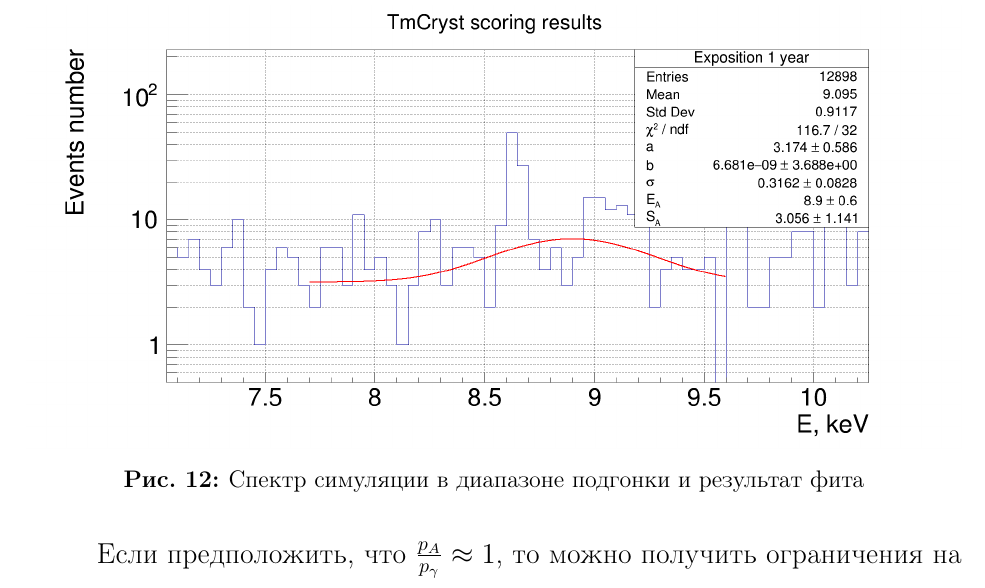
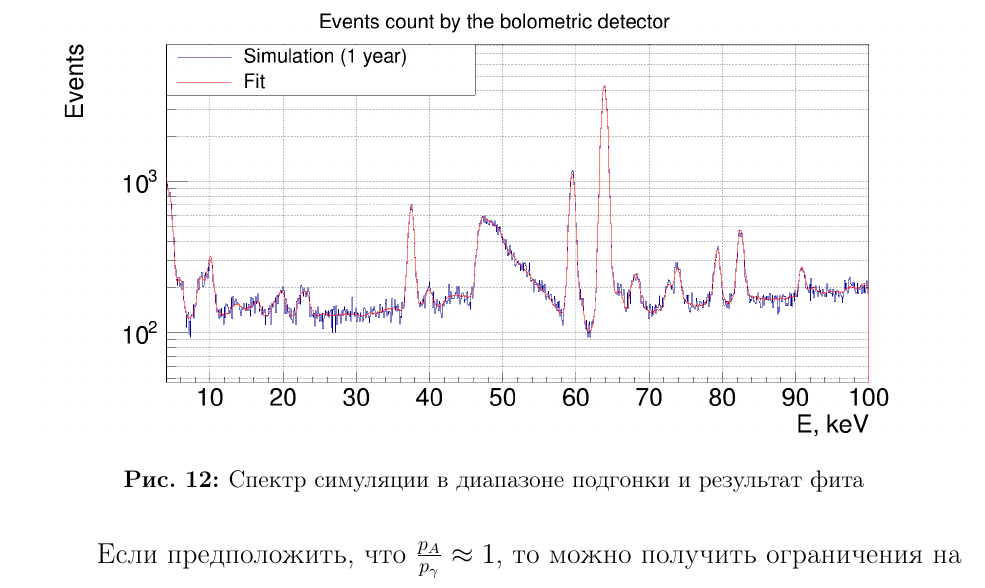
Before and after one commit to artem-phys/AxionDiploma, a LaTeX document (main.tex): part of page 26 of 33, cut so that both start at the same text. Compiled offline with pdfLaTeX; a LaTeX package or settings file that is missing is left out.

Commit message:
Diplom update
correct fit figure
add if clause for pscyr package

```diff
--- a/main.tex
+++ b/main.tex
@@ -17,8 +17,9 @@
 }
 \usepackage[svgnames]{xcolor}
 
-\usepackage{pscyr}
-% \usepackage[hyphenation, lastparline]{impnattypo}
+\IfFileExists{pscyr.sty}{\usepackage{pscyr}}{}
+
+
 %%% Выравнивание и переносы %%%
 %% http://tex.stackexchange.com/questions/241343/what-is-the-meaning-of-fussy-sloppy-emergencystretch-tolerance-hbadness
 %% http://www.latex-community.org/forum/viewtopic.php?p=70342#p70342
@@ -581,7 +583,7 @@ $f_A \approx \frac{1}{(\sqrt{2} G_F)^{1/2}} \approx 250$~ГэВ.
 \end{figure}
 \begin{figure}[t]
     \centering
-    \includegraphics[width = \textwidth]{images/AxionFit.png}
+    \includegraphics[width = \textwidth]{images/axion_fit.png}
     \caption{Спектр симуляции в диапазоне подгонки и результат фита}\label{AxionFit}
 \end{figure}
 Для получения верхнего предела на~число отсчётов в~данном пике $S_\mathrm{lim}$ использовался метод максимального правдоподобия.
```
Also changed, not shown: main.tex (1 more changed lines).
